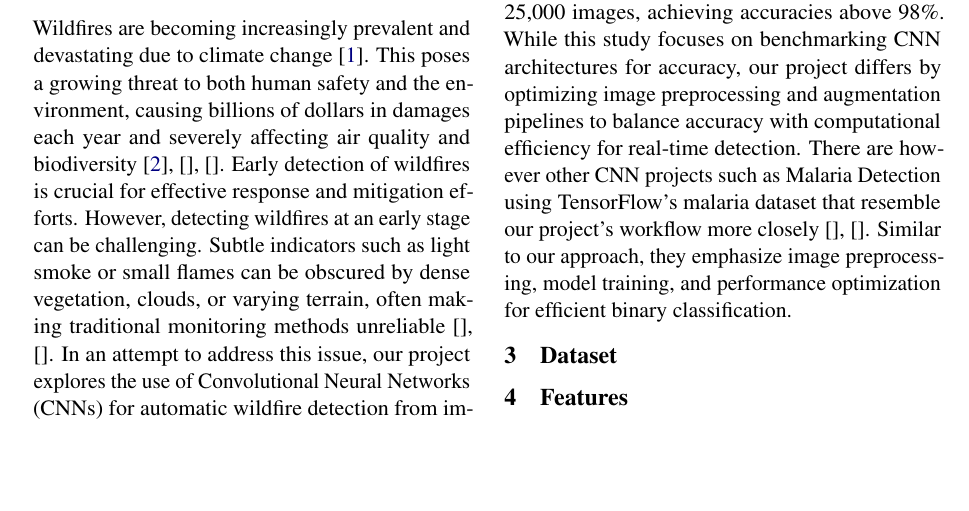
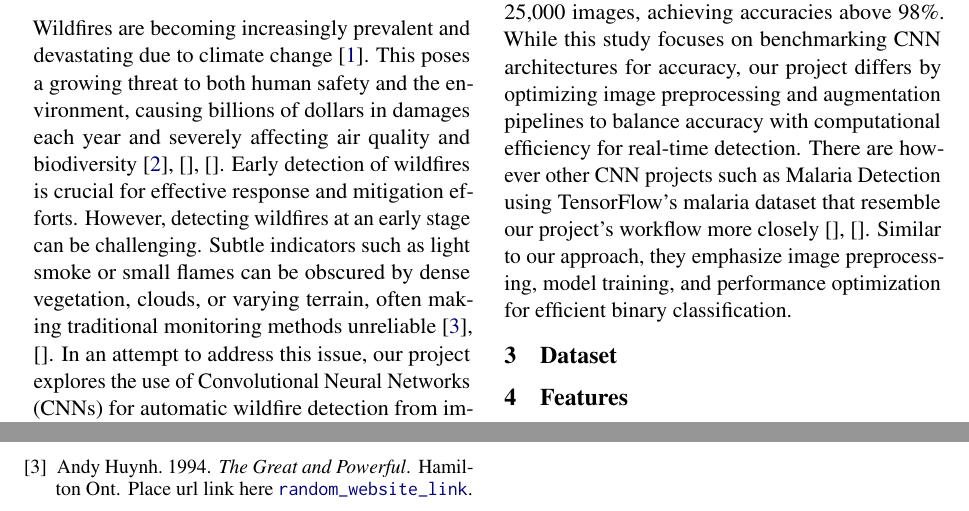
Before and after one commit to tasnint/wildfire-detection-4AL3-project, a LaTeX document (project_progress_report/main.tex, which reads project_progress_report/1_Introduction.tex): part of the page before the commit and two parts of pages 1 and 2 of 2 after it, the two joined at a grey line, cut so that both start at the same text, the shorter picture padded with empty space. Compiled offline with pdfLaTeX.

Commit message:
ready to push

```diff
--- a/project_progress_report/1_Introduction.tex
+++ b/project_progress_report/1_Introduction.tex
@@ -1,6 +1,7 @@
+% TODO: Replace [] with citations {\cite{keyname}}
 Wildfires are becoming increasingly prevalent and devastating due to climate change \cite{ref1_WildfiresClimateChange2025}.
 This poses a growing threat to both human safety and the environment, causing billions of dollars in damages each year and severely affecting air quality and biodiversity \cite{ref2_WildfireSmoke2024}, [], [].
 Early detection of wildfires is crucial for effective response and mitigation efforts. However, detecting wildfires at an early stage can be challenging.
-Subtle indicators such as light smoke or small flames can be obscured by dense vegetation, clouds, or varying terrain, often making traditional monitoring methods unreliable [], [].
+Subtle indicators such as light smoke or small flames can be obscured by dense vegetation, clouds, or varying terrain, often making traditional monitoring methods unreliable \cite{example_key_name}, [].
 In an attempt to address this issue, our project explores the use of Convolutional Neural Networks (CNNs) for automatic wildfire detection from images [], [].
 Our project formulates the task as a binary classification problem: given an RGB image of an area, the model identifies it as a “fire” or “no fire” scenario [].
```
Also changed, not shown: project_progress_report/main.pdf.
